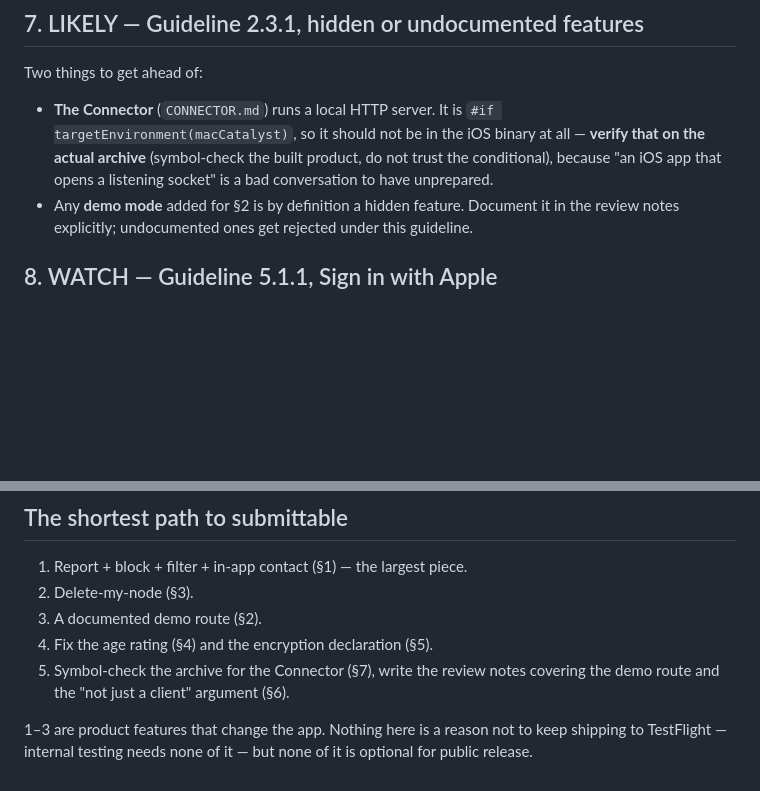
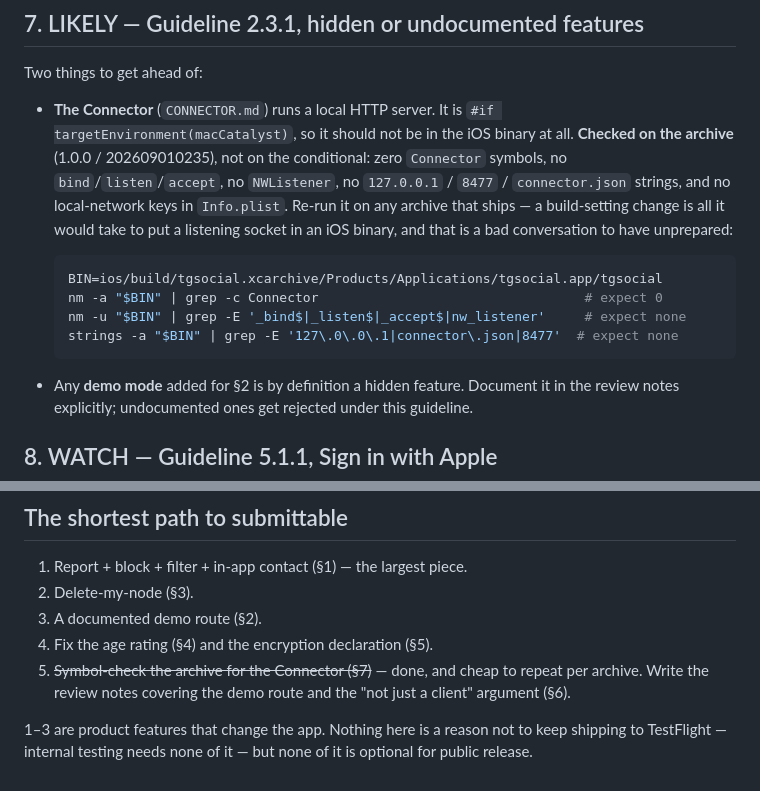
Before and after one commit to lucian-labs/tgsocial, a Markdown page: docs/APP_REVIEW.md, 2 parts joined by grey strips. Rendered like a GitHub page; blank space fills up the shorter version.

Commit message:
docs: close the Connector symbol-check in the App Review burndown
§7 said to verify on the archive rather than trust the `#if`. Done, on
1.0.0/202609010235: zero Connector symbols, no bind/listen/accept, no
NWListener, no loopback strings, no local-network Info.plist keys. The
commands are in the file now so it is a per-archive check rather than a
one-time finding — a build-setting change is all it would take to put a
listening socket in an iOS binary.

Co-Authored-By: Ana Iliovic <ana-iliovic@users.noreply.github.com>

````diff
--- a/docs/APP_REVIEW.md
+++ b/docs/APP_REVIEW.md
@@ -116,9 +116,19 @@ Two things to get ahead of:
 
 - **The Connector** (`CONNECTOR.md`) runs a local HTTP server. It is
   `#if targetEnvironment(macCatalyst)`, so it should not be in the iOS
-  binary at all — **verify that on the actual archive** (symbol-check the
-  built product, do not trust the conditional), because "an iOS app that
-  opens a listening socket" is a bad conversation to have unprepared.
+  binary at all. **Checked on the archive** (1.0.0 / 202609010235), not on the
+  conditional: zero `Connector` symbols, no `bind`/`listen`/`accept`, no
+  `NWListener`, no `127.0.0.1` / `8477` / `connector.json` strings, and no
+  local-network keys in `Info.plist`. Re-run it on any archive that ships —
+  a build-setting change is all it would take to put a listening socket in an
+  iOS binary, and that is a bad conversation to have unprepared:
+
+  ```bash
+  BIN=ios/build/tgsocial.xcarchive/Products/Applications/tgsocial.app/tgsocial
+  nm -a "$BIN" | grep -c Connector                                  # expect 0
+  nm -u "$BIN" | grep -E '_bind$|_listen$|_accept$|nw_listener'     # expect none
+  strings -a "$BIN" | grep -E '127\.0\.0\.1|connector\.json|8477'  # expect none
+  ```
 - Any **demo mode** added for §2 is by definition a hidden feature. Document
   it in the review notes explicitly; undocumented ones get rejected under
   this guideline.
@@ -163,8 +173,9 @@ declare iPhone-only.
 2. Delete-my-node (§3).
 3. A documented demo route (§2).
 4. Fix the age rating (§4) and the encryption declaration (§5).
-5. Symbol-check the archive for the Connector (§7), write the review notes
-   covering the demo route and the "not just a client" argument (§6).
+5. ~~Symbol-check the archive for the Connector (§7)~~ — done, and cheap to
+   repeat per archive. Write the review notes covering the demo route and the
+   "not just a client" argument (§6).
 
 1–3 are product features that change the app. Nothing here is a reason not
 to keep shipping to TestFlight — internal testing needs none of it — but
````
